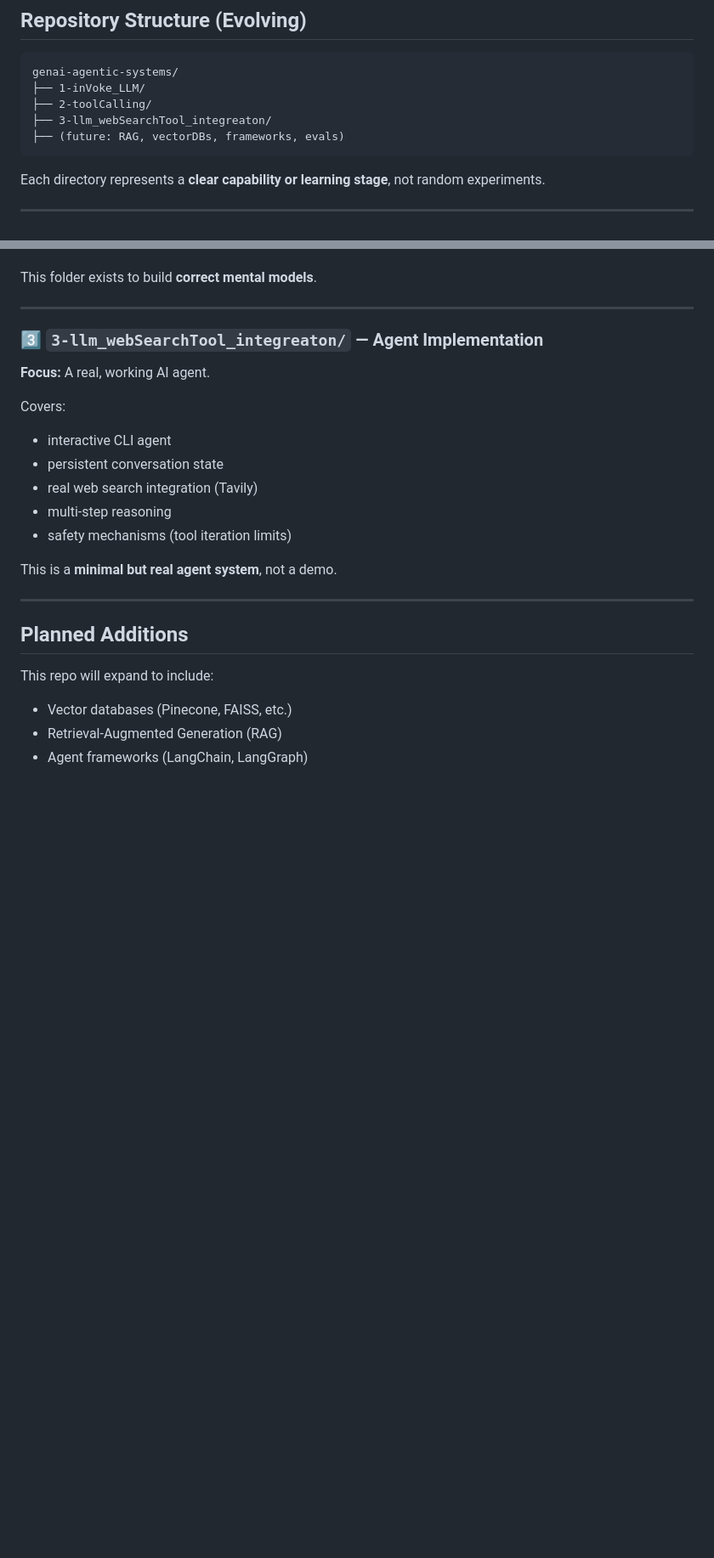
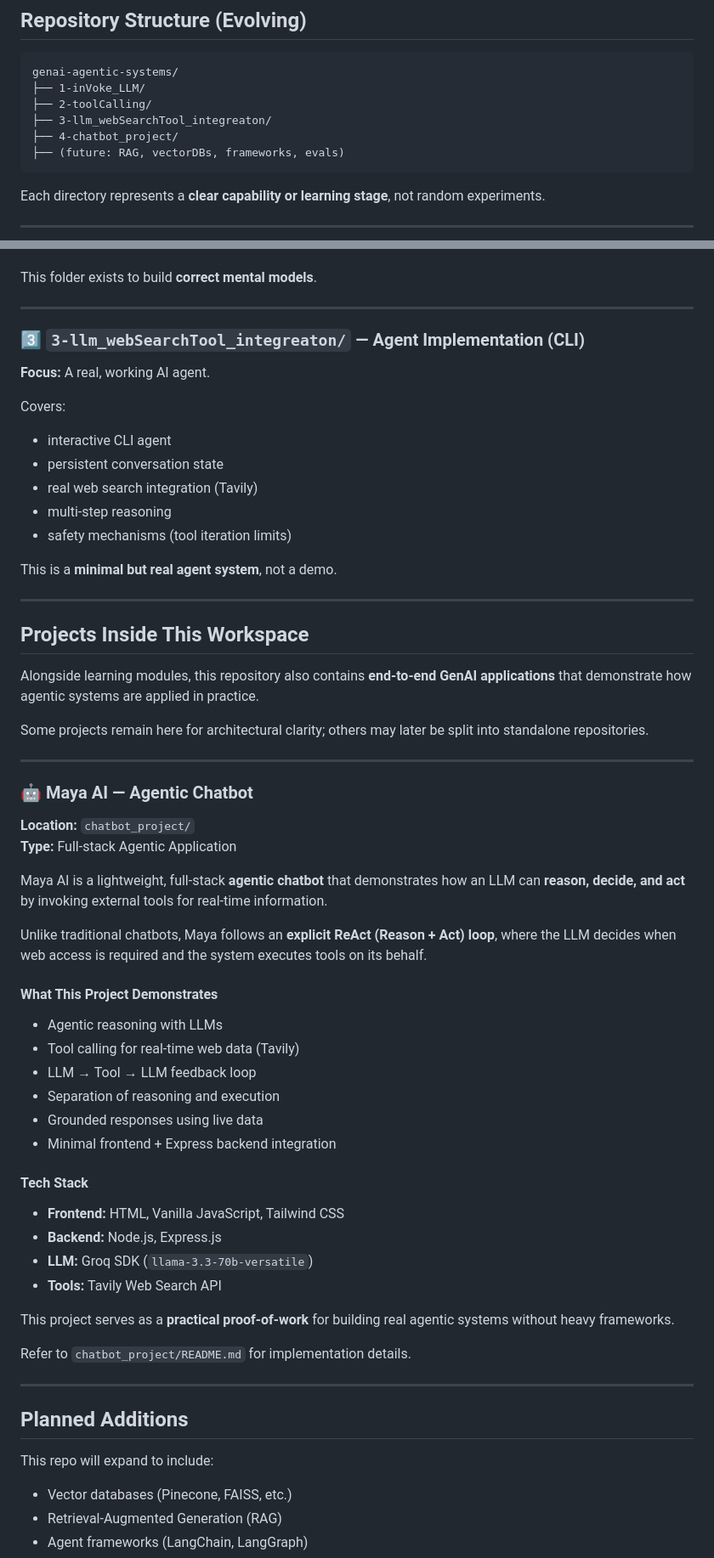
Before and after one commit to thissidemayur/genai-agentic-systems, a Markdown page: README.md, 2 parts joined by grey strips. Shown at 85% size. Rendered like a GitHub page; blank space fills up the shorter version.

````diff
--- a/README.md
+++ b/README.md
@@ -61,6 +61,7 @@ genai-agentic-systems/
 ├── 1-inVoke_LLM/
 ├── 2-toolCalling/
 ├── 3-llm_webSearchTool_integreaton/
+├── 4-chatbot_project/
 ├── (future: RAG, vectorDBs, frameworks, evals)
 ```
 
@@ -100,7 +101,7 @@ This folder exists to build **correct mental models**.
 
 ---
 
-### 3️⃣ `3-llm_webSearchTool_integreaton/` — Agent Implementation
+### 3️⃣ `3-llm_webSearchTool_integreaton/` — Agent Implementation (CLI)
 
 **Focus:** A real, working AI agent.
 
@@ -112,6 +113,45 @@ Covers:
 - safety mechanisms (tool iteration limits)
 
 This is a **minimal but real agent system**, not a demo.
+
+---
+
+## Projects Inside This Workspace
+
+Alongside learning modules, this repository also contains **end-to-end GenAI applications** that demonstrate how agentic systems are applied in practice.
+
+Some projects remain here for architectural clarity; others may later be split into standalone repositories.
+
+---
+
+### 🤖 Maya AI — Agentic Chatbot
+
+**Location:** `chatbot_project/`
+**Type:** Full-stack Agentic Application
+
+Maya AI is a lightweight, full-stack **agentic chatbot** that demonstrates how an LLM can **reason, decide, and act** by invoking external tools for real-time information.
+
+Unlike traditional chatbots, Maya follows an **explicit ReAct (Reason + Act) loop**, where the LLM decides when web access is required and the system executes tools on its behalf.
+
+#### What This Project Demonstrates
+
+- Agentic reasoning with LLMs
+- Tool calling for real-time web data (Tavily)
+- LLM → Tool → LLM feedback loop
+- Separation of reasoning and execution
+- Grounded responses using live data
+- Minimal frontend + Express backend integration
+
+#### Tech Stack
+
+- **Frontend:** HTML, Vanilla JavaScript, Tailwind CSS
+- **Backend:** Node.js, Express.js
+- **LLM:** Groq SDK (`llama-3.3-70b-versatile`)
+- **Tools:** Tavily Web Search API
+
+This project serves as a **practical proof-of-work** for building real agentic systems without heavy frameworks.
+
+Refer to `chatbot_project/README.md` for implementation details.
 
 ---
 
````
Also changed, not shown: other parts of README.md (+2 -1 lines).
